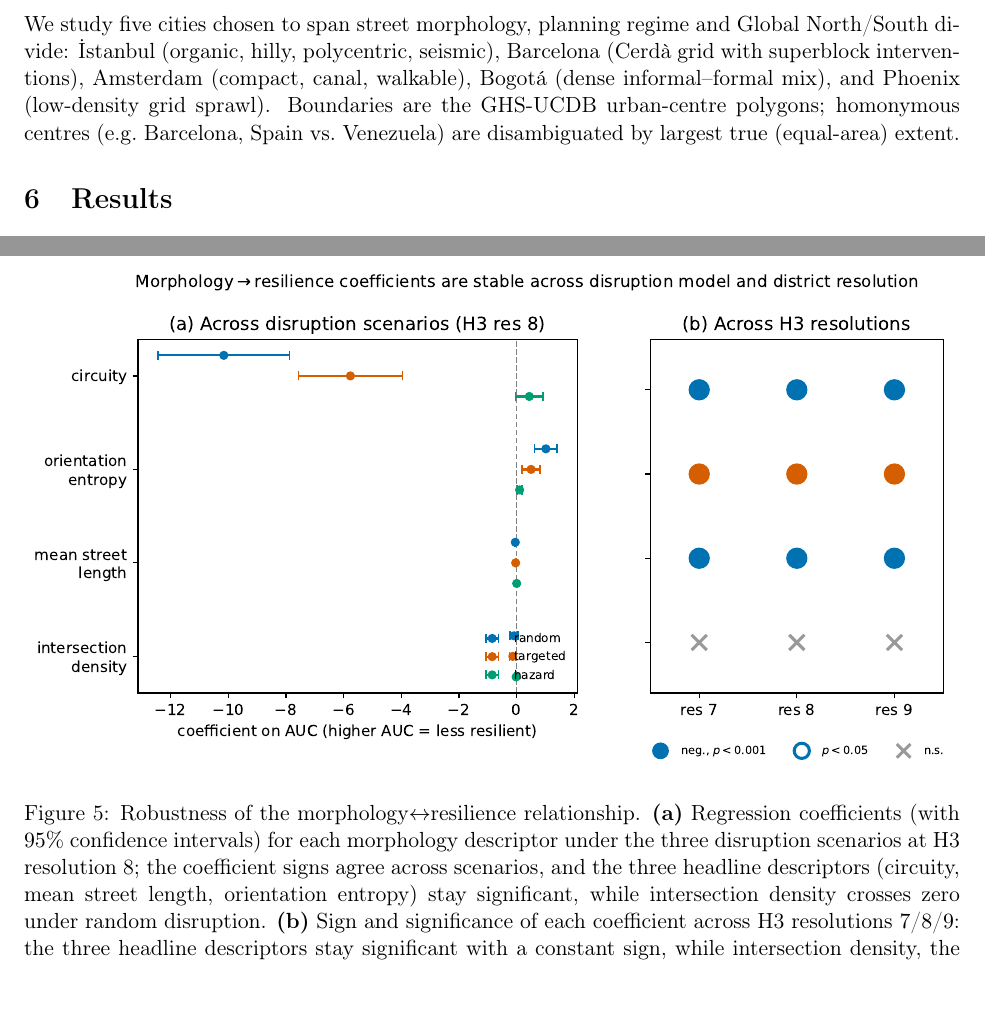
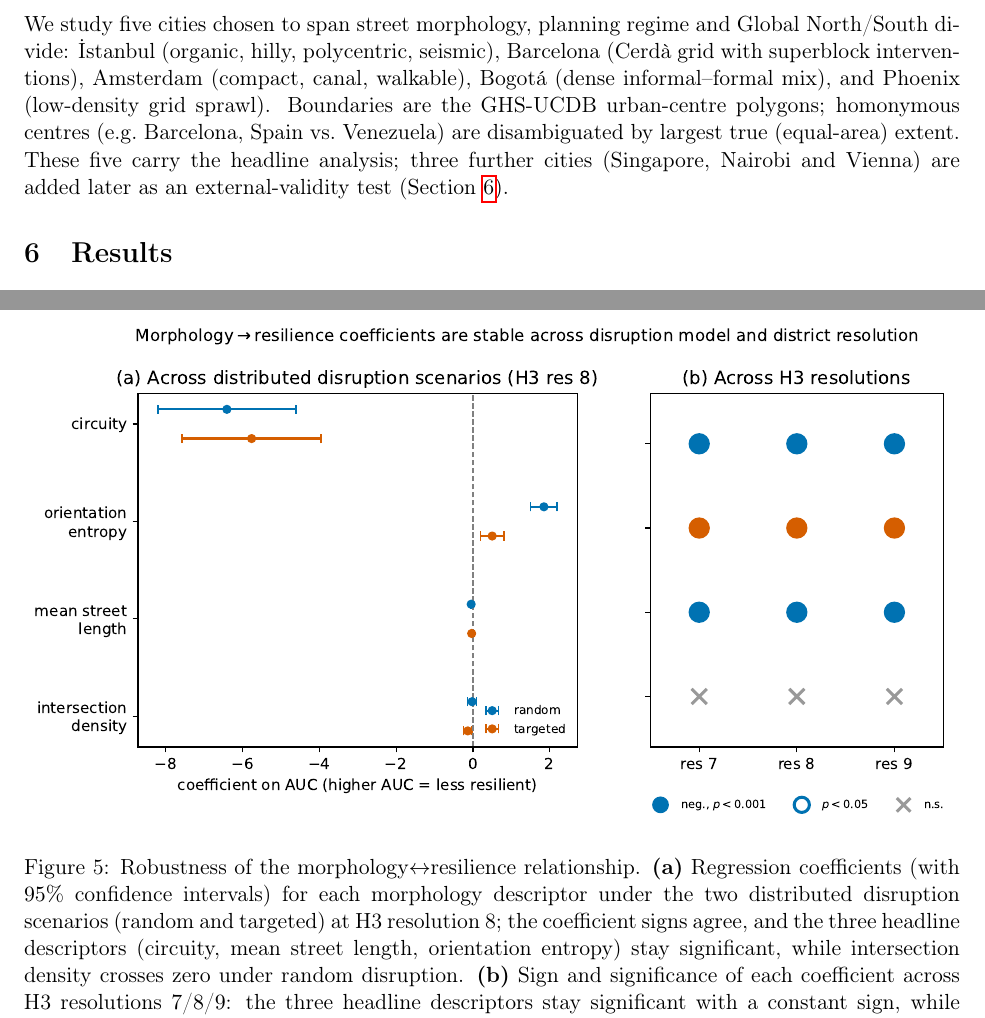
Before and after one commit to navigaai/nnj-sdg11-topology, a LaTeX paper (paper/main.tex, which reads paper/body.tex): two parts of pages 6 and 16 of 19, joined at a grey line, cut so that both start at the same text. Compiled offline with pdfLaTeX.

Commit message:
fix(paper): self-review consistency — drop deprecated DEM-hazard from robustness figure
- fig_robustness panel (a) now shows the two DISTRIBUTED scenarios (random, targeted)
  only; the DEM low-elevation hazard is superseded by the real-flood scenario and no
  longer belongs in the 'signs agree across scenarios' panel
- update caption accordingly
- Case studies now points forward to the 3 external-validity cities

19-page build clean.

Co-Authored-By: Claude Opus 4.8 <noreply@anthropic.com>

```diff
--- a/paper/body.tex
+++ b/paper/body.tex
@@ -246,7 +246,9 @@ Barcelona (Cerdà grid with superblock interventions), Amsterdam (compact, canal
 walkable), Bogotá (dense informal--formal mix), and Phoenix (low-density grid
 sprawl). Boundaries are the GHS-UCDB urban-centre polygons; homonymous centres
 (e.g.\ Barcelona, Spain vs.\ Venezuela) are disambiguated by largest true
-(equal-area) extent.
+(equal-area) extent. These five carry the headline analysis; three further cities
+(Singapore, Nairobi and Vienna) are added later as an external-validity test
+(Section~\ref{sec:results}).
 
 \section{Results}\label{sec:results}
 The random-disruption analysis yields $2{,}603$ qualifying districts
@@ -805,10 +807,10 @@ flips. Figure~\ref{fig:robustness} summarises both axes.
 \includegraphics[width=\linewidth]{figures/fig_robustness.pdf}
 \caption{Robustness of the morphology$\leftrightarrow$resilience relationship.
 \textbf{(a)} Regression coefficients (with $95\%$ confidence intervals) for each
-morphology descriptor under the three disruption scenarios at H3 resolution~8;
-the coefficient signs agree across scenarios, and the three headline descriptors
-(circuity, mean street length, orientation entropy) stay significant, while
-intersection density crosses zero under random disruption. \textbf{(b)} Sign and
+morphology descriptor under the two distributed disruption scenarios (random and
+targeted) at H3 resolution~8; the coefficient signs agree, and the three headline
+descriptors (circuity, mean street length, orientation entropy) stay significant,
+while intersection density crosses zero under random disruption. \textbf{(b)} Sign and
 significance of each coefficient across H3 resolutions $7$/$8$/$9$: the three
 headline descriptors stay significant with a constant sign, while intersection
 density, the weakest and grid-sensitive effect, is not significant at the headline
```
Also changed, not shown: paper/figures/fig_robustness.pdf, paper/main.pdf, 1 other file.
